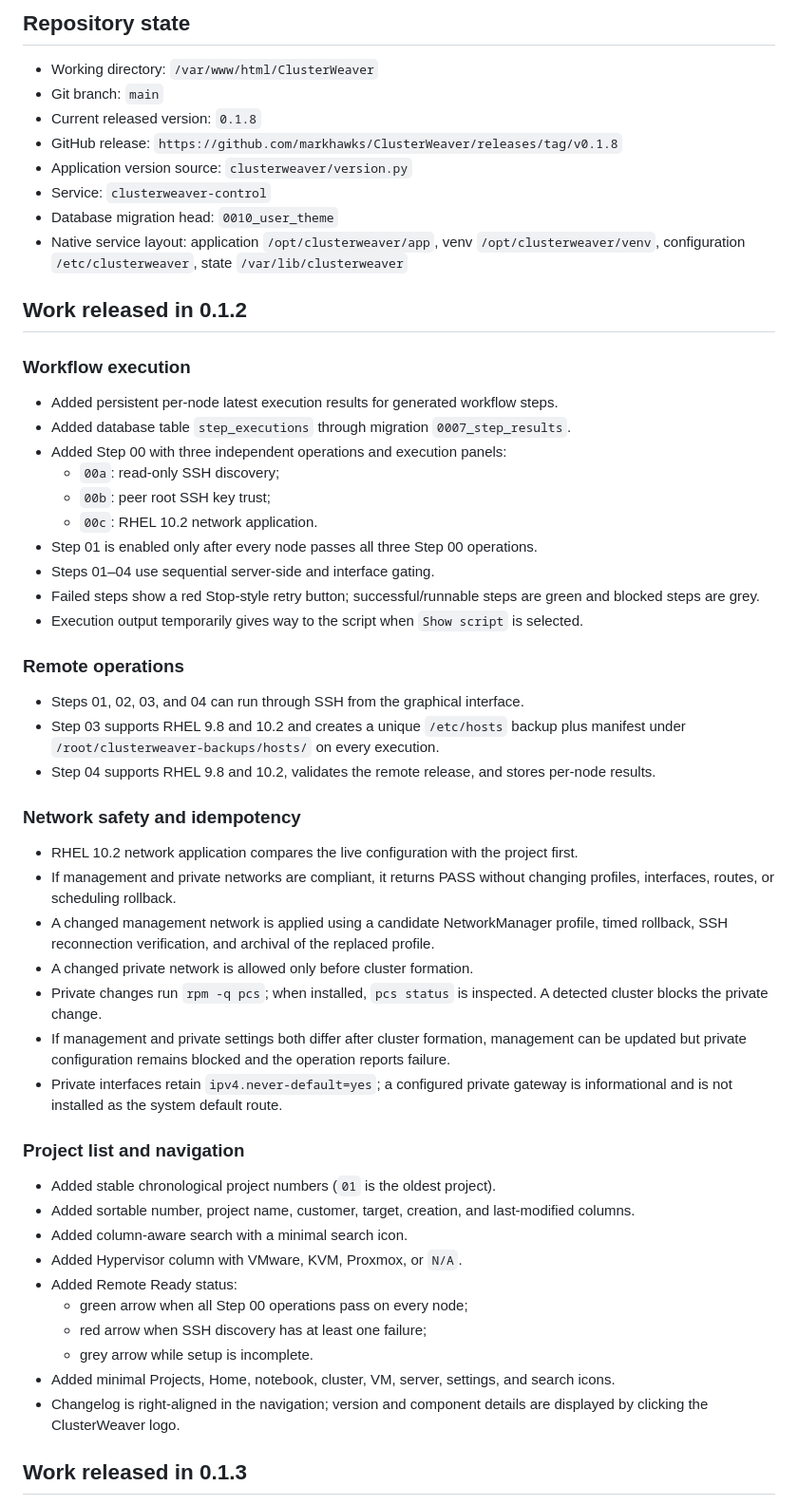
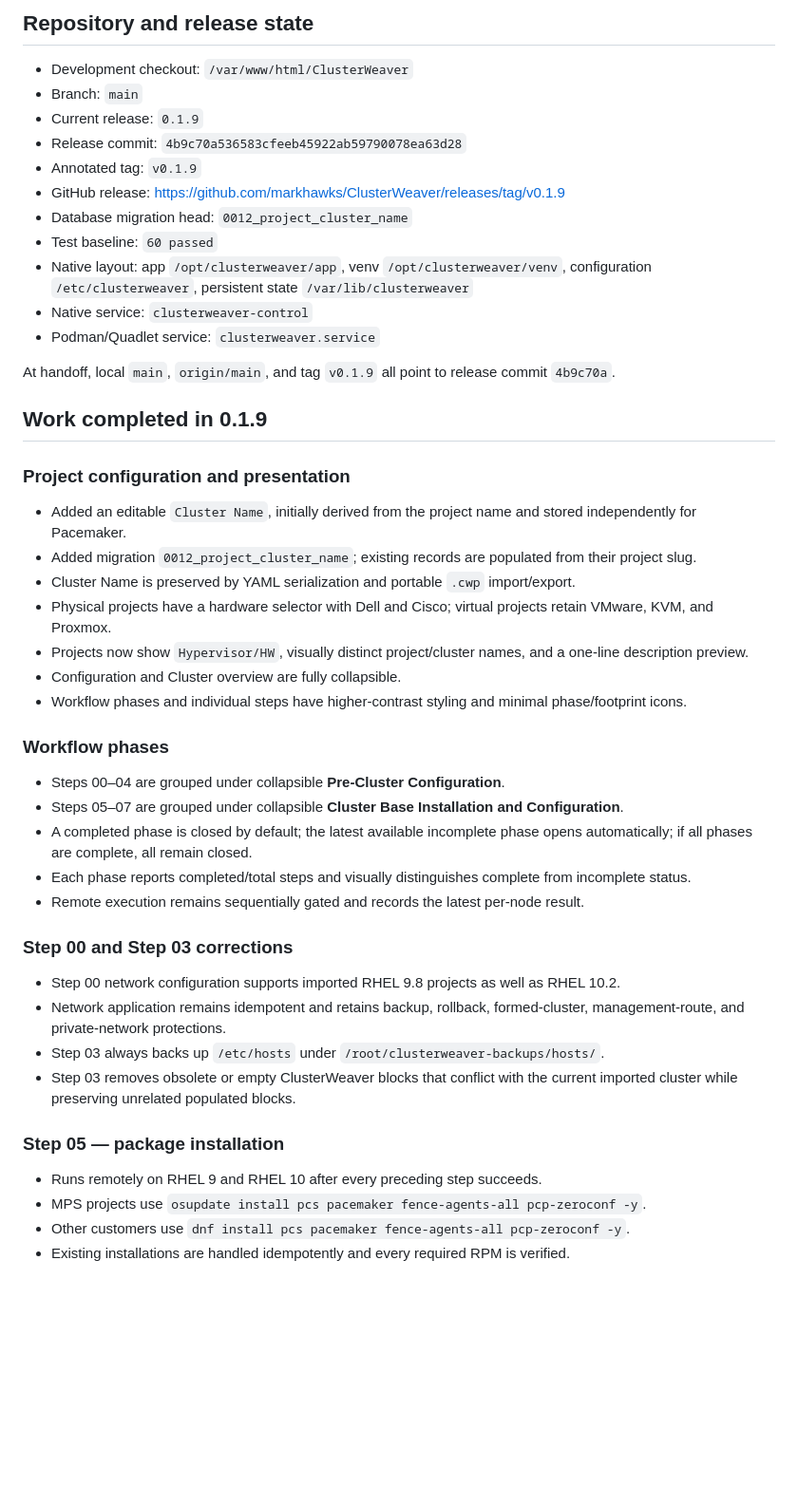
Before and after one commit to markhawks/ClusterWeaver, a Markdown page: SESSION_HANDOFF.md, the part around one of its changes. Shown at 95% size. GitHub-like rendering; blank space fills up the shorter version.

Commit message:
docs: refresh session handoff for 0.1.9

```diff
--- a/SESSION_HANDOFF.md
+++ b/SESSION_HANDOFF.md
@@ -4,58 +4,51 @@ Updated: 2026-09-07 (Europe/Rome)
 
-## Repository state
+## Repository and release state
 
-- Working directory: `/var/www/html/ClusterWeaver`
-- Git branch: `main`
-- Current released version: `0.1.8`
-- GitHub release: `https://github.com/markhawks/ClusterWeaver/releases/tag/v0.1.8`
-- Application version source: `clusterweaver/version.py`
-- Service: `clusterweaver-control`
-- Database migration head: `0010_user_theme`
-- Native service layout: application `/opt/clusterweaver/app`, venv `/opt/clusterweaver/venv`, configuration `/etc/clusterweaver`, state `/var/lib/clusterweaver`
+- Development checkout: `/var/www/html/ClusterWeaver`
+- Branch: `main`
+- Current release: `0.1.9`
+- Release commit: `4b9c70a536583cfeeb45922ab59790078ea63d28`
+- Annotated tag: `v0.1.9`
+- GitHub release: <https://github.com/markhawks/ClusterWeaver/releases/tag/v0.1.9>
+- Database migration head: `0012_project_cluster_name`
+- Test baseline: `60 passed`
+- Native layout: app `/opt/clusterweaver/app`, venv `/opt/clusterweaver/venv`, configuration `/etc/clusterweaver`, persistent state `/var/lib/clusterweaver`
+- Native service: `clusterweaver-control`
+- Podman/Quadlet service: `clusterweaver.service`
 
-## Work released in 0.1.2
+At handoff, local `main`, `origin/main`, and tag `v0.1.9` all point to release commit `4b9c70a`.
 
-### Workflow execution
+## Work completed in 0.1.9
 
-- Added persistent per-node latest execution results for generated workflow steps.
-- Added database table `step_executions` through migration `0007_step_results`.
-- Added Step 00 with three independent operations and execution panels:
-  - `00a`: read-only SSH discovery;
-  - `00b`: peer root SSH key trust;
-  - `00c`: RHEL 10.2 network application.
-- Step 01 is enabled only after every node passes all three Step 00 operations.
-- Steps 01–04 use sequential server-side and interface gating.
-- Failed steps show a red Stop-style retry button; successful/runnable steps are green and blocked steps are grey.
-- Execution output temporarily gives way to the script when `Show script` is selected.
+### Project configuration and presentation
 
-### Remote operations
+- Added an editable `Cluster Name`, initially derived from the project name and stored independently for Pacemaker.
+- Added migration `0012_project_cluster_name`; existing records are populated from their project slug.
+- Cluster Name is preserved by YAML serialization and portable `.cwp` import/export.
+- Physical projects have a hardware selector with Dell and Cisco; virtual projects retain VMware, KVM, and Proxmox.
+- Projects now show `Hypervisor/HW`, visually distinct project/cluster names, and a one-line description preview.
+- Configuration and Cluster overview are fully collapsible.
+- Workflow phases and individual steps have higher-contrast styling and minimal phase/footprint icons.
 
-- Steps 01, 02, 03, and 04 can run through SSH from the graphical interface.
-- Step 03 supports RHEL 9.8 and 10.2 and creates a unique `/etc/hosts` backup plus manifest under `/root/clusterweaver-backups/hosts/` on every execution.
-- Step 04 supports RHEL 9.8 and 10.2, validates the remote release, and stores per-node results.
+### Workflow phases
 
-### Network safety and idempotency
+- Steps 00–04 are grouped under collapsible **Pre-Cluster Configuration**.
+- Steps 05–07 are grouped under collapsible **Cluster Base Installation and Configuration**.
+- A completed phase is closed by default; the latest available incomplete phase opens automatically; if all phases are complete, all remain closed.
+- Each phase reports completed/total steps and visually distinguishes complete from incomplete status.
+- Remote execution remains sequentially gated and records the latest per-node result.
 
-- RHEL 10.2 network application compares the live configuration with the project first.
-- If management and private networks are compliant, it returns PASS without changing profiles, interfaces, routes, or scheduling rollback.
-- A changed management network is applied using a candidate NetworkManager profile, timed rollback, SSH reconnection verification, and archival of the replaced profile.
-- A changed private network is allowed only before cluster formation.
-- Private changes run `rpm -q pcs`; when installed, `pcs status` is inspected. A detected cluster blocks the private change.
-- If management and private settings both differ after cluster formation, management can be updated but private configuration remains blocked and the operation reports failure.
-- Private interfaces retain `ipv4.never-default=yes`; a configured private gateway is informational and is not installed as the system default route.
+### Step 00 and Step 03 corrections
 
-### Project list and navigation
+- Step 00 network configuration supports imported RHEL 9.8 projects as well as RHEL 10.2.
+- Network application remains idempotent and retains backup, rollback, formed-cluster, management-route, and private-network protections.
+- Step 03 always backs up `/etc/hosts` under `/root/clusterweaver-backups/hosts/`.
+- Step 03 removes obsolete or empty ClusterWeaver blocks that conflict with the current imported cluster while preserving unrelated populated blocks.
 
-- Added stable chronological project numbers (`01` is the oldest project).
-- Added sortable number, project name, customer, target, creation, and last-modified columns.
-- Added column-aware search with a minimal search icon.
-- Added Hypervisor column with VMware, KVM, Proxmox, or `N/A`.
-- Added Remote Ready status:
-  - green arrow when all Step 00 operations pass on every node;
-  - red arrow when SSH discovery has at least one failure;
-  - grey arrow while setup is incomplete.
-- Added minimal Projects, Home, notebook, cluster, VM, server, settings, and search icons.
-- Changelog is right-aligned in the navigation; version and component details are displayed by clicking the ClusterWeaver logo.
+### Step 05 — package installation
 
-## Work released in 0.1.3
+- Runs remotely on RHEL 9 and RHEL 10 after every preceding step succeeds.
+- MPS projects use `osupdate install pcs pacemaker fence-agents-all pcp-zeroconf -y`.
+- Other customers use `dnf install pcs pacemaker fence-agents-all pcp-zeroconf -y`.
+- Existing installations are handled idempotently and every required RPM is verified.
 
```
Also changed, not shown: other parts of SESSION_HANDOFF.md (+97 -87 lines).
